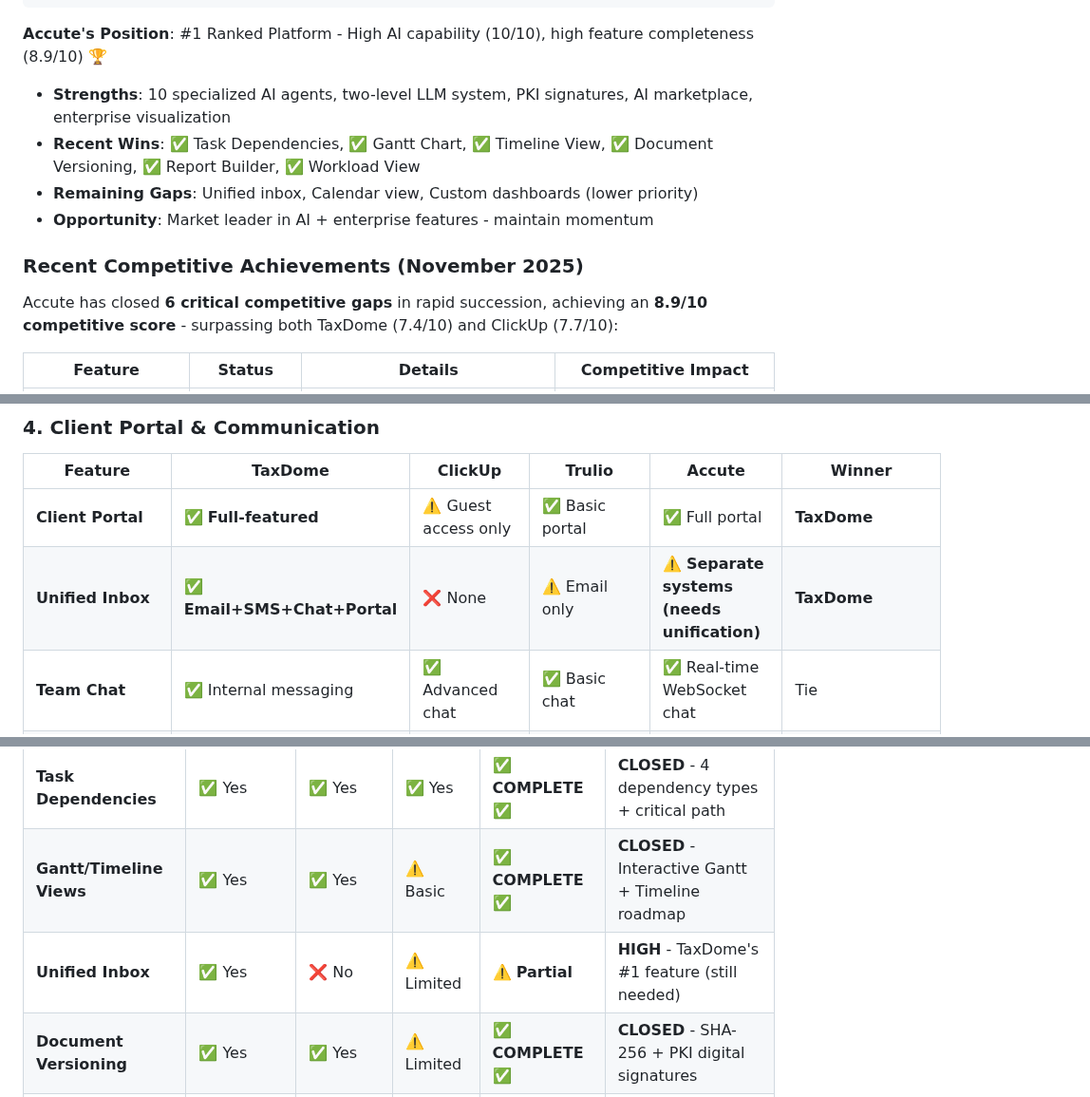
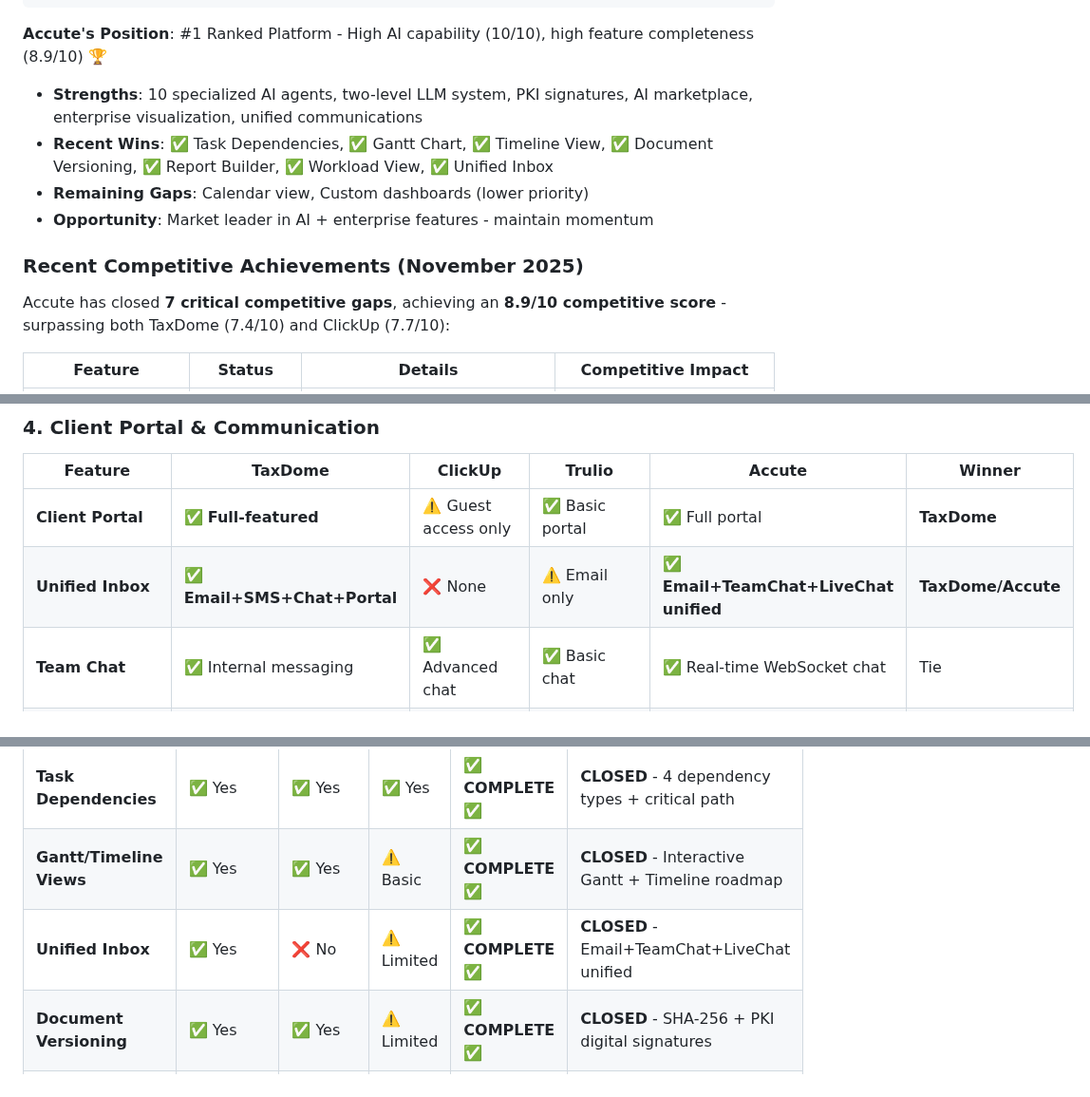
Before and after one commit to vithaluntold/accute1, a Markdown page: COMPETITIVE_ANALYSIS.md, 3 parts joined by grey strips. Shown at 95% size. Drawn GitHub-style.

Commit message:
Add unified inbox to consolidate all communications
Update documentation to reflect the addition of the Unified Inbox feature, consolidating Email, Team Chat, and Live Chat.

Replit-Commit-Author: Agent
Replit-Commit-Session-Id: 462c306f-43a7-4394-b27e-16cd0f6a3682
Replit-Commit-Checkpoint-Type: full_checkpoint
Replit-Commit-Event-Id: 5d67bae3-1abf-45b7-bb5a-b07e320c8738
Replit-Commit-Screenshot-Url: https://storage.googleapis.com/screenshot-production-us-central1/b04b888b-2b91-4fe1-b78b-c3d0241cd307/462c306f-43a7-4394-b27e-16cd0f6a3682/C7na7S7

````diff
--- a/COMPETITIVE_ANALYSIS.md
+++ b/COMPETITIVE_ANALYSIS.md
@@ -37,14 +37,14 @@ Completeness    ClickUp (7.7)│                Completeness
 ```
 
 **Accute's Position**: #1 Ranked Platform - High AI capability (10/10), high feature completeness (8.9/10) 🏆
-- **Strengths**: 10 specialized AI agents, two-level LLM system, PKI signatures, AI marketplace, enterprise visualization
-- **Recent Wins**: ✅ Task Dependencies, ✅ Gantt Chart, ✅ Timeline View, ✅ Document Versioning, ✅ Report Builder, ✅ Workload View
-- **Remaining Gaps**: Unified inbox, Calendar view, Custom dashboards (lower priority)
+- **Strengths**: 10 specialized AI agents, two-level LLM system, PKI signatures, AI marketplace, enterprise visualization, unified communications
+- **Recent Wins**: ✅ Task Dependencies, ✅ Gantt Chart, ✅ Timeline View, ✅ Document Versioning, ✅ Report Builder, ✅ Workload View, ✅ Unified Inbox
+- **Remaining Gaps**: Calendar view, Custom dashboards (lower priority)
 - **Opportunity**: Market leader in AI + enterprise features - maintain momentum
 
 ### Recent Competitive Achievements (November 2025)
 
-Accute has closed **6 critical competitive gaps** in rapid succession, achieving an **8.9/10 competitive score** - surpassing both TaxDome (7.4/10) and ClickUp (7.7/10):
+Accute has closed **7 critical competitive gaps**, achieving an **8.9/10 competitive score** - surpassing both TaxDome (7.4/10) and ClickUp (7.7/10):
 
 | Feature | Status | Details | Competitive Impact |
 |---------|--------|---------|-------------------|
@@ -131,7 +132,7 @@ Accute has closed **6 critical competitive gaps** in rapid succession, achieving
 | Feature | TaxDome | ClickUp | Trulio | Accute | Winner |
 |---------|---------|---------|--------|--------|--------|
 | **Client Portal** | ✅ **Full-featured** | ⚠️ Guest access only | ✅ Basic portal | ✅ Full portal | **TaxDome** |
-| **Unified Inbox** | ✅ **Email+SMS+Chat+Portal** | ❌ None | ⚠️ Email only | ⚠️ **Separate systems (needs unification)** | **TaxDome** |
+| **Unified Inbox** | ✅ **Email+SMS+Chat+Portal** | ❌ None | ⚠️ Email only | ✅ **Email+TeamChat+LiveChat unified** | **TaxDome/Accute** |
 | **Team Chat** | ✅ Internal messaging | ✅ Advanced chat | ✅ Basic chat | ✅ Real-time WebSocket chat | Tie |
 | **Client Messaging** | ✅ Portal messaging | ⚠️ Comments only | ✅ Portal messaging | ✅ Portal conversations | Tie |
 | **Email Integration** | ✅ **Full email management** | ⚠️ Email to task | ⚠️ Limited | ⚠️ **Gmail API (not unified)** | **TaxDome** |
@@ -332,7 +333,7 @@ Each platform scored 0-10 in each category (10 = market leader, 0 = missing enti
 |---------|-------------|-------------|------------|--------------|-----------------|
 | **Task Dependencies** | ✅ Yes | ✅ Yes | ✅ Yes | ✅ **COMPLETE** ✅ | **CLOSED** - 4 dependency types + critical path |
 | **Gantt/Timeline Views** | ✅ Yes | ✅ Yes | ⚠️ Basic | ✅ **COMPLETE** ✅ | **CLOSED** - Interactive Gantt + Timeline roadmap |
-| **Unified Inbox** | ✅ Yes | ❌ No | ⚠️ Limited | ⚠️ **Partial** | **HIGH** - TaxDome's #1 feature (still needed) |
+| **Unified Inbox** | ✅ Yes | ❌ No | ⚠️ Limited | ✅ **COMPLETE** ✅ | **CLOSED** - Email+TeamChat+LiveChat unified |
 | **Document Versioning** | ✅ Yes | ✅ Yes | ⚠️ Limited | ✅ **COMPLETE** ✅ | **CLOSED** - SHA-256 + PKI digital signatures |
 | **Calendar View** | ✅ Yes | ✅ Yes | ✅ Yes | ❌ **Missing** | **MEDIUM** - Standard feature |
 
````
Also changed, not shown: other parts of COMPETITIVE_ANALYSIS.md (+1 -0 lines), replit.md (+1 -0 lines).
